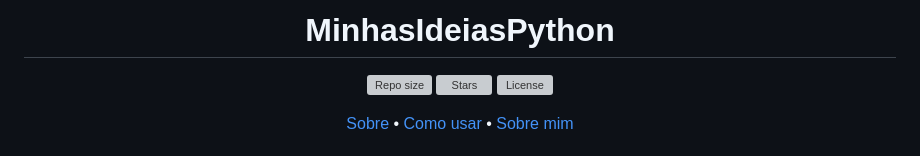
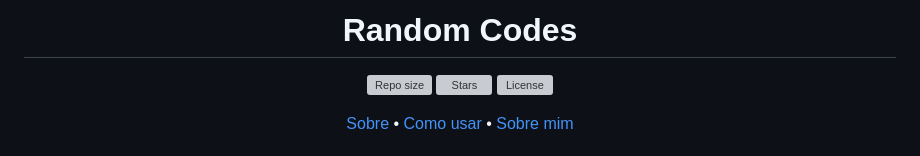
Before and after one commit to brunombs/Random_Codes, a Markdown page: README.md, the part around the change. Drawn GitHub-style; grey boxes are pictures that could not be loaded.

```diff
--- a/README.md
+++ b/README.md
@@ -1,4 +1,4 @@
-<h1 align="center">MinhasIdeiasPython</h1>
+<h1 align="center">Random Codes</h1>
 
 <p align="center">
   <a href="https://github.com/brunombs/MinhasIdeiasPython"><img src="https://img.shields.io/github/repo-size/brunombs/MinhasIdeiasPython" alt="Repo size"></a>
```
